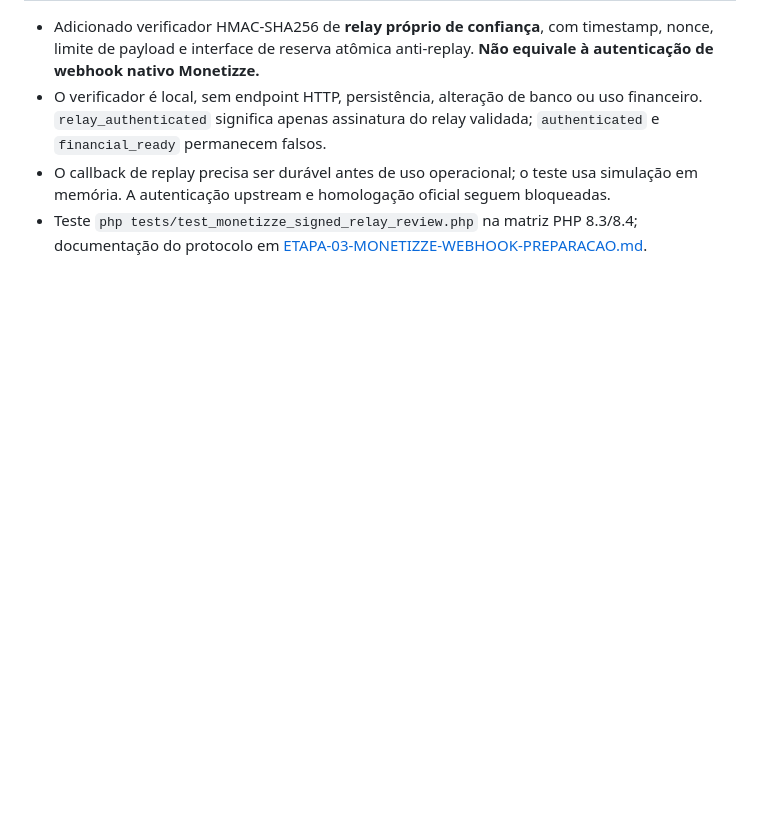
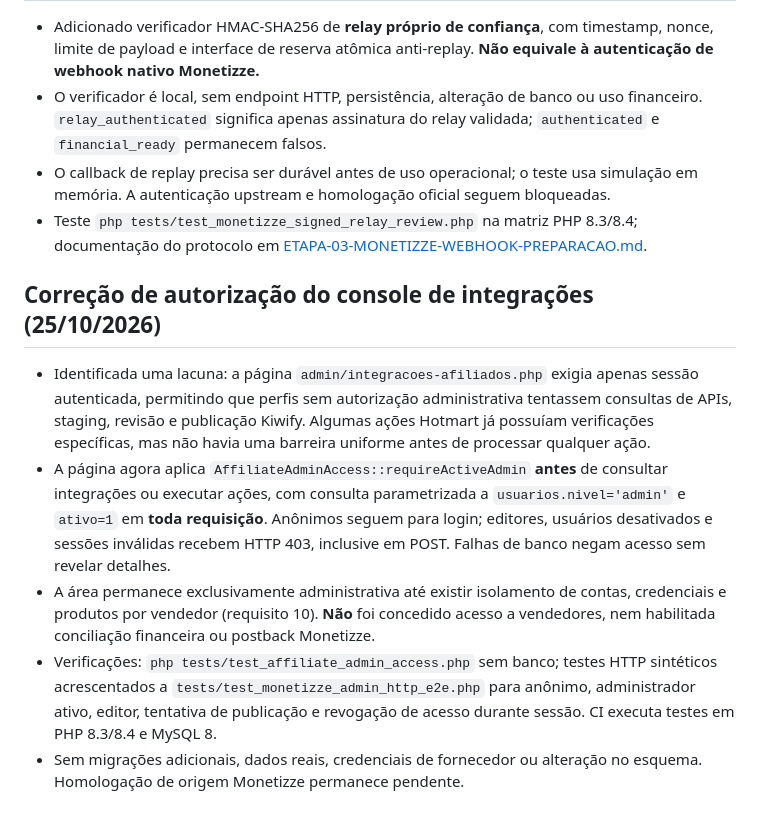
Before and after one commit to ttatim/cupons, a Markdown page: docs/ETAPA-03-EM-ANDAMENTO.md, the part around the change. GitHub-like rendering; blank space fills up the shorter version.

Commit message:
docs(item 03): record affiliate console privilege boundary and test scope

```diff
--- a/docs/ETAPA-03-EM-ANDAMENTO.md
+++ b/docs/ETAPA-03-EM-ANDAMENTO.md
@@ -226,3 +226,11 @@
 - O verificador é local, sem endpoint HTTP, persistência, alteração de banco ou uso financeiro. `relay_authenticated` significa apenas assinatura do relay validada; `authenticated` e `financial_ready` permanecem falsos.
 - O callback de replay precisa ser durável antes de uso operacional; o teste usa simulação em memória. A autenticação upstream e homologação oficial seguem bloqueadas.
 - Teste `php tests/test_monetizze_signed_relay_review.php` na matriz PHP 8.3/8.4; documentação do protocolo em [ETAPA-03-MONETIZZE-WEBHOOK-PREPARACAO.md](ETAPA-03-MONETIZZE-WEBHOOK-PREPARACAO.md).
+
+## Correção de autorização do console de integrações (25/10/2026)
+
+- Identificada uma lacuna: a página `admin/integracoes-afiliados.php` exigia apenas sessão autenticada, permitindo que perfis sem autorização administrativa tentassem consultas de APIs, staging, revisão e publicação Kiwify. Algumas ações Hotmart já possuíam verificações específicas, mas não havia uma barreira uniforme antes de processar qualquer ação.
+- A página agora aplica `AffiliateAdminAccess::requireActiveAdmin` **antes** de consultar integrações ou executar ações, com consulta parametrizada a `usuarios.nivel='admin'` e `ativo=1` em **toda requisição**. Anônimos seguem para login; editores, usuários desativados e sessões inválidas recebem HTTP 403, inclusive em POST. Falhas de banco negam acesso sem revelar detalhes.
+- A área permanece exclusivamente administrativa até existir isolamento de contas, credenciais e produtos por vendedor (requisito 10). **Não** foi concedido acesso a vendedores, nem habilitada conciliação financeira ou postback Monetizze.
+- Verificações: `php tests/test_affiliate_admin_access.php` sem banco; testes HTTP sintéticos acrescentados a `tests/test_monetizze_admin_http_e2e.php` para anônimo, administrador ativo, editor, tentativa de publicação e revogação de acesso durante sessão. CI executa testes em PHP 8.3/8.4 e MySQL 8.
+- Sem migrações adicionais, dados reais, credenciais de fornecedor ou alteração no esquema. Homologação de origem Monetizze permanece pendente.
```
